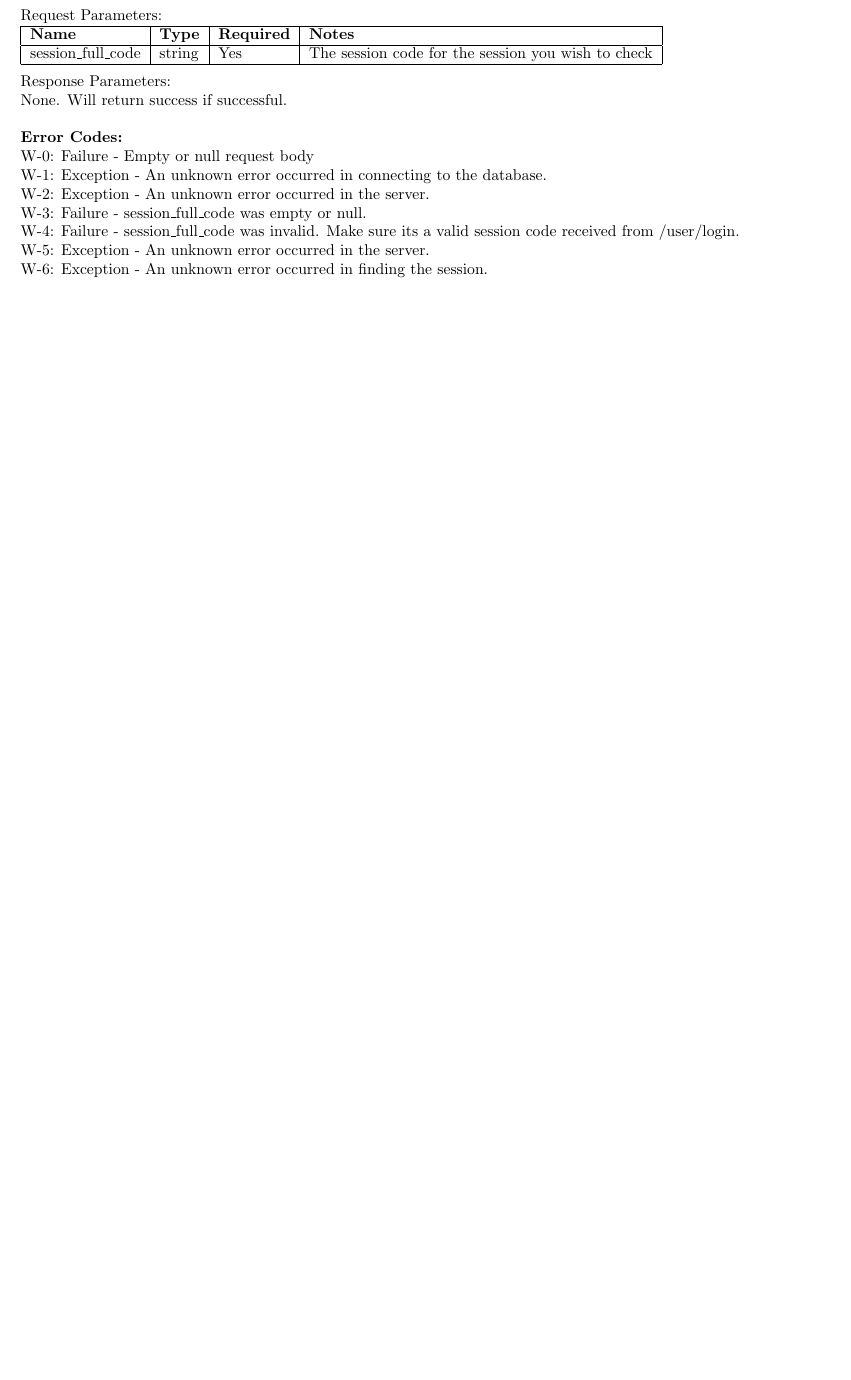
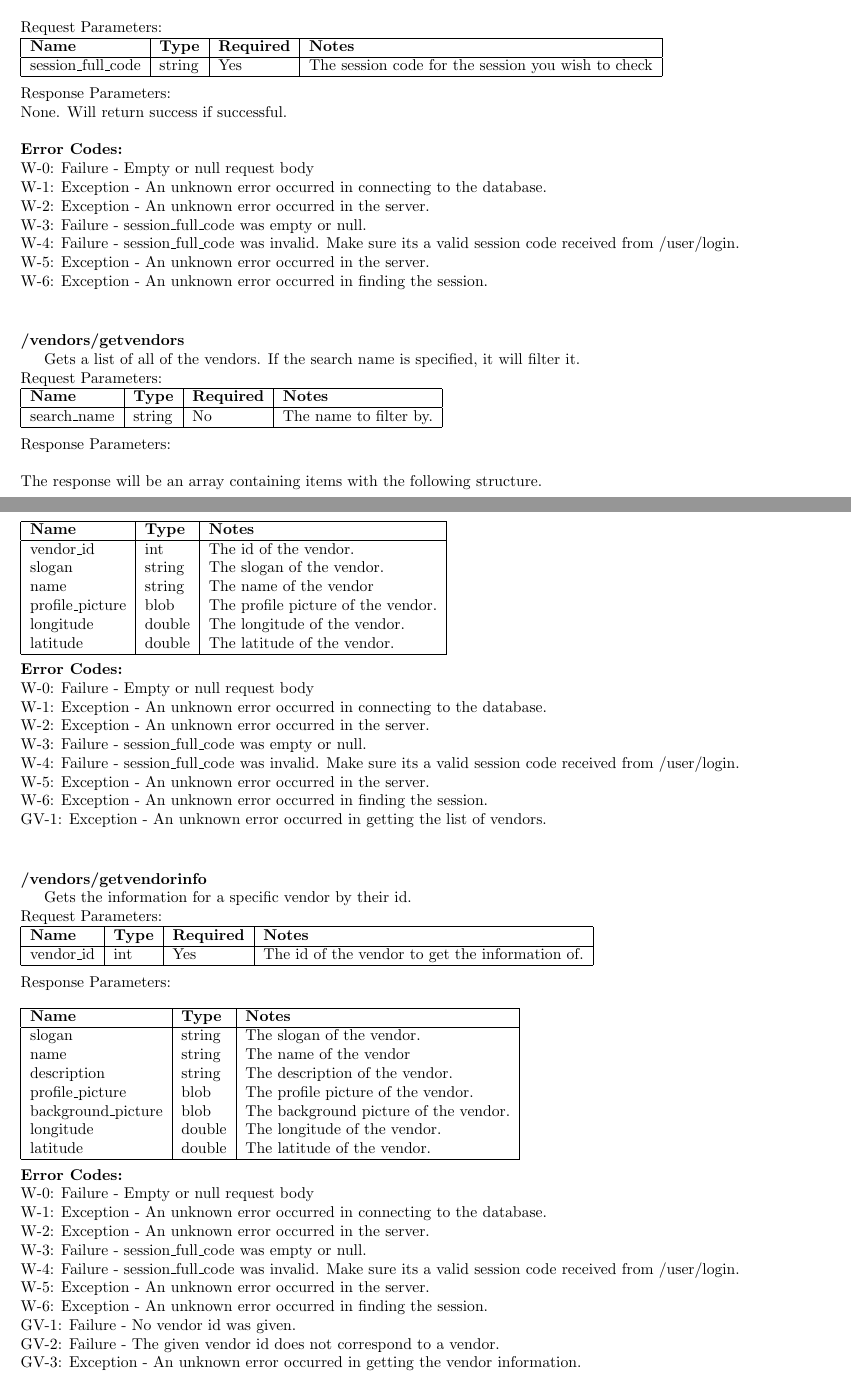
Before and after one commit to qi116/iOSApp, a LaTeX document (purdue-farmers-market-backend/API-Docs/ApiDocumentation.tex): part of page 4 of 4 before the commit and two parts of pages 4 and 5 of 5 after it, the two joined at a grey line, cut so that both start at the same text, the shorter picture padded with empty space. Compiled offline with pdfLaTeX.

Commit message:
Update Backend

```diff
--- a/purdue-farmers-market-backend/API-Docs/ApiDocumentation.tex
+++ b/purdue-farmers-market-backend/API-Docs/ApiDocumentation.tex
@@ -250,6 +250,86 @@ None. Will return success if successful. \\
 
 
 
+\paragraph{/vendors/getvendors}\textbf{}
+
+Gets a list of all of the vendors. If the search name is specified, it will filter it.
+
+\noindent
+Request Parameters:
+
+\noindent
+\begin{tabular}{|l|l|l|l|}
+\hline
+\textbf{Name} & \textbf{Type} & \textbf{Required} & \textbf{Notes} \\
+\hline
+search\_name & string & No & The name to filter by. \\
+\hline
+\end{tabular} \\
+
+\noindent
+Response Parameters: \\
+
+\noindent
+The response will be an array containing items with the following structure.
+
+\noindent
+\begin{tabular}{|l|l|l|}
+\hline
+\textbf{Name} & \textbf{Type} & \textbf{Notes} \\
+\hline
+vendor\_id & int & The id of the vendor. \\
+slogan & string & The slogan of the vendor. \\
+name & string & The name of the vendor \\
+profile\_picture & blob & The profile picture of the vendor. \\
+longitude & double & The longitude of the vendor. \\
+latitude & double & The latitude of the vendor. \\
+\hline
+\end{tabular} \\
+
+\ErrorsSession
+GV-1: Exception - An unknown error occurred in getting the list of vendors. \\
+
+
+
+\paragraph{/vendors/getvendorinfo}\textbf{}
+
+Gets the information for a specific vendor by their id.
+
+\noindent
+Request Parameters:
+
+\noindent
+\begin{tabular}{|l|l|l|l|}
+\hline
+\textbf{Name} & \textbf{Type} & \textbf{Required} & \textbf{Notes} \\
+\hline
+vendor\_id & int & Yes & The id of the vendor to get the information of. \\
+\hline
+\end{tabular} \\
+
+\noindent
+Response Parameters: \\
+
+\noindent
+\begin{tabular}{|l|l|l|}
+\hline
+\textbf{Name} & \textbf{Type} & \textbf{Notes} \\
+\hline
+slogan & string & The slogan of the vendor. \\
+name & string & The name of the vendor \\
+description & string & The description of the vendor. \\
+profile\_picture & blob & The profile picture of the vendor. \\
+background\_picture & blob & The background picture of the vendor. \\
+longitude & double & The longitude of the vendor. \\
+latitude & double & The latitude of the vendor. \\
+\hline
+\end{tabular} \\
+
+\ErrorsSession
+GV-1: Failure - No vendor id was given. \\
+GV-2: Failure - The given vendor id does not correspond to a vendor. \\
+GV-3: Exception - An unknown error occurred in getting the vendor information. \\
+
 
 
 
```
Also changed, not shown: purdue-farmers-market-backend/API-Docs/ApiDocumentation.pdf, 3 other files.
